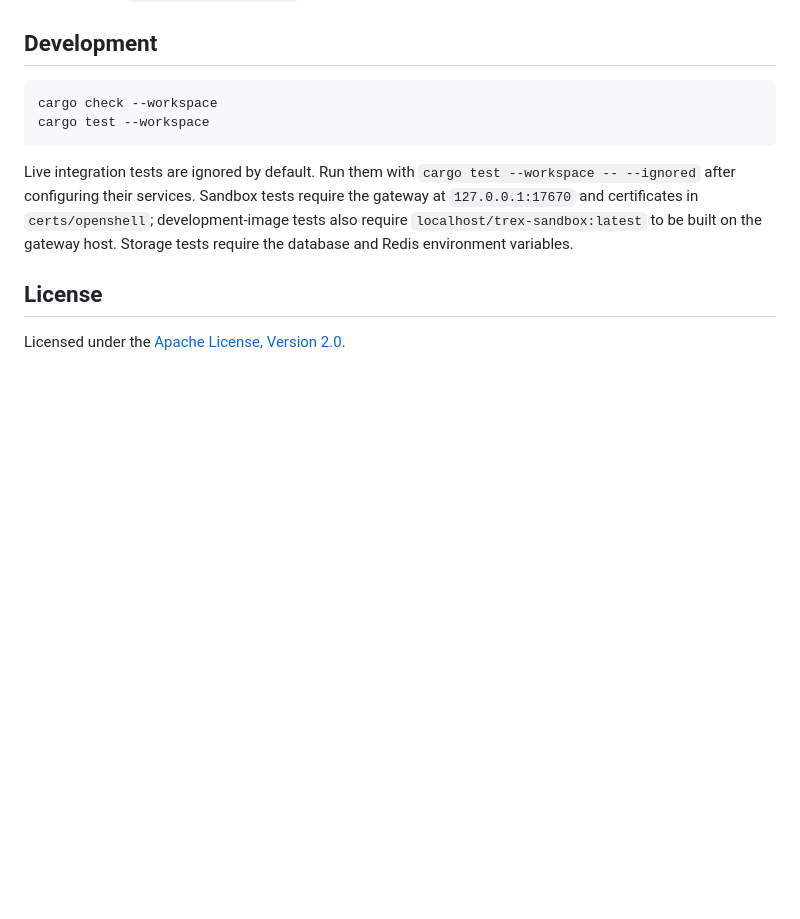
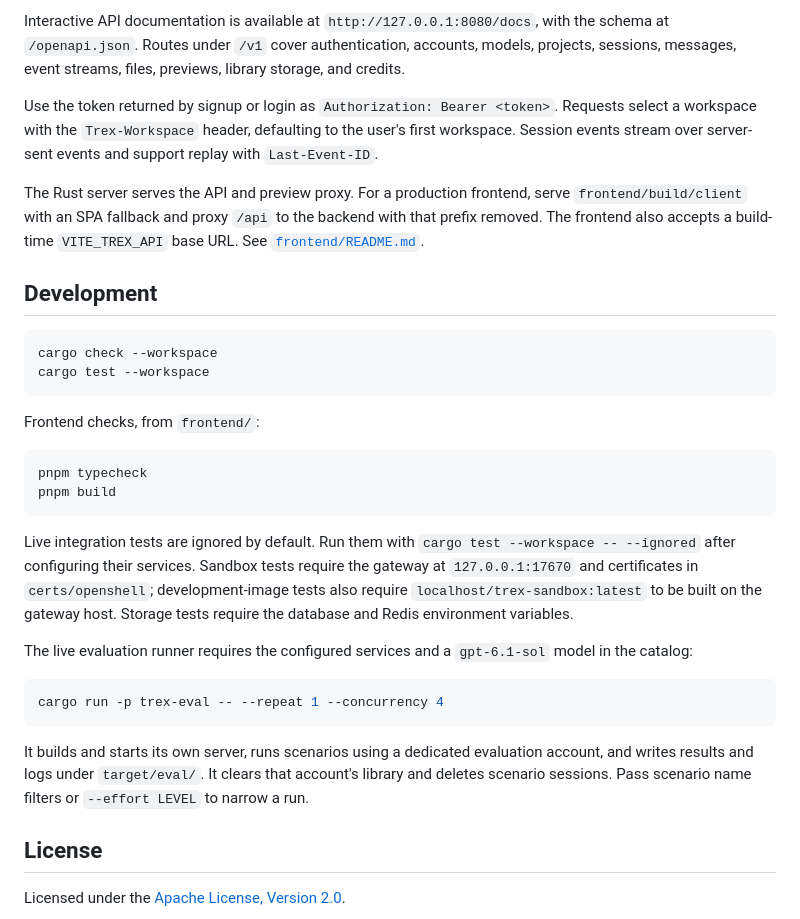
Before and after one commit to aelpxy/trex, a Markdown page: README.md, the part around one of its changes. Drawn GitHub-style; blank space fills up the shorter version.

````diff
--- a/README.md
+++ b/README.md
@@ -82,3 +123,9 @@ The endpoint returns the package version and `status: "ok"` when PostgreSQL and
+Interactive API documentation is available at `http://127.0.0.1:8080/docs`, with the schema at `/openapi.json`. Routes under `/v1` cover authentication, accounts, models, projects, sessions, messages, event streams, files, previews, library storage, and credits.
+
+Use the token returned by signup or login as `Authorization: Bearer <token>`. Requests select a workspace with the `Trex-Workspace` header, defaulting to the user's first workspace. Session events stream over server-sent events and support replay with `Last-Event-ID`.
+
+The Rust server serves the API and preview proxy. For a production frontend, serve `frontend/build/client` with an SPA fallback and proxy `/api` to the backend with that prefix removed. The frontend also accepts a build-time `VITE_TREX_API` base URL. See [`frontend/README.md`](frontend/README.md).
+
 ## Development
 
 ```sh
@@ -86,7 +133,22 @@ cargo check --workspace
 cargo test --workspace
 ```
 
+Frontend checks, from `frontend/`:
+
+```sh
+pnpm typecheck
+pnpm build
+```
+
 Live integration tests are ignored by default. Run them with `cargo test --workspace -- --ignored` after configuring their services. Sandbox tests require the gateway at `127.0.0.1:17670` and certificates in `certs/openshell`; development-image tests also require `localhost/trex-sandbox:latest` to be built on the gateway host. Storage tests require the database and Redis environment variables.
+
+The live evaluation runner requires the configured services and a `gpt-6.1-sol` model in the catalog:
+
+```sh
+cargo run -p trex-eval -- --repeat 1 --concurrency 4
+```
+
+It builds and starts its own server, runs scenarios using a dedicated evaluation account, and writes results and logs under `target/eval/`. It clears that account's library and deletes scenario sessions. Pass scenario name filters or `--effort LEVEL` to narrow a run.
 
 ## License
 
````
Also changed, not shown: other parts of README.md (+54 -13 lines).
